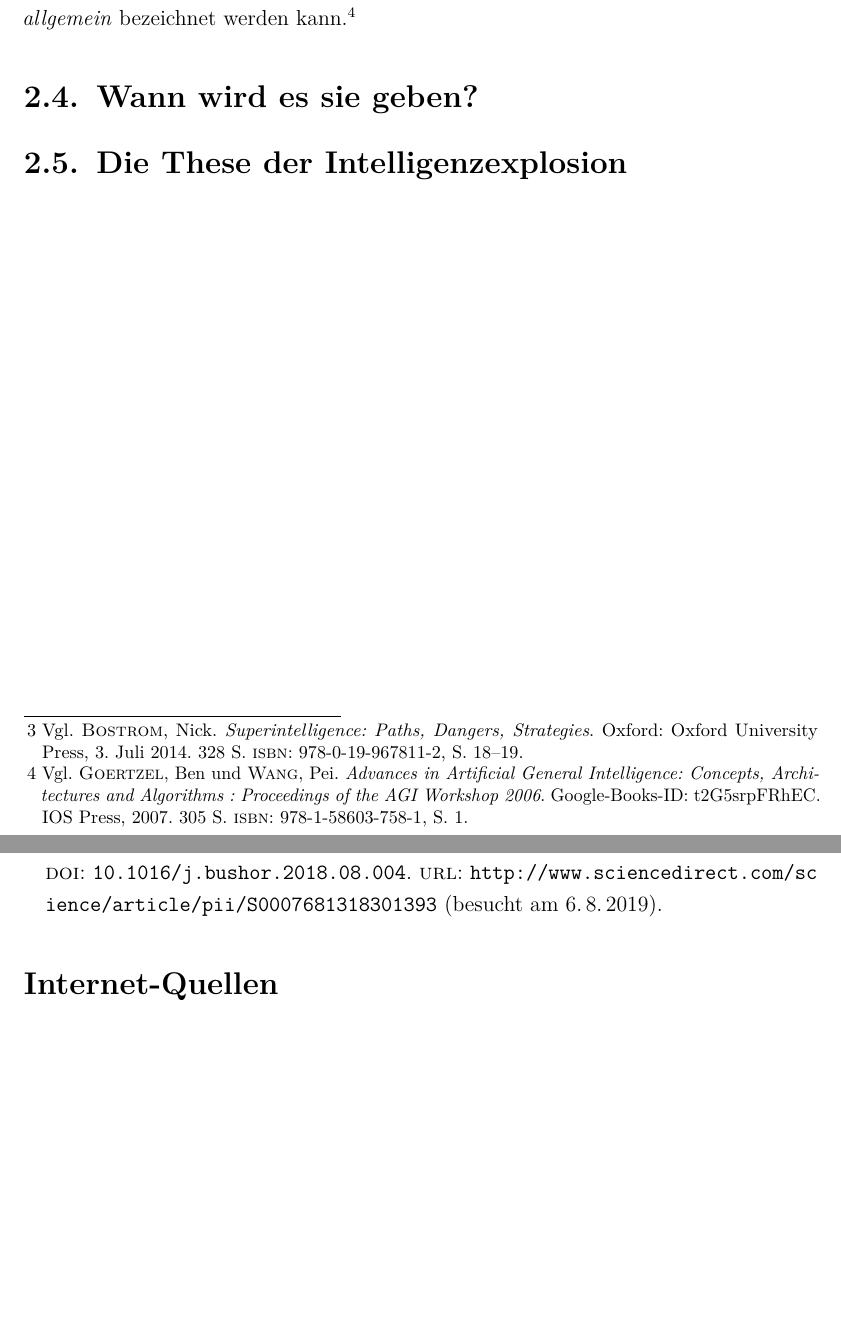
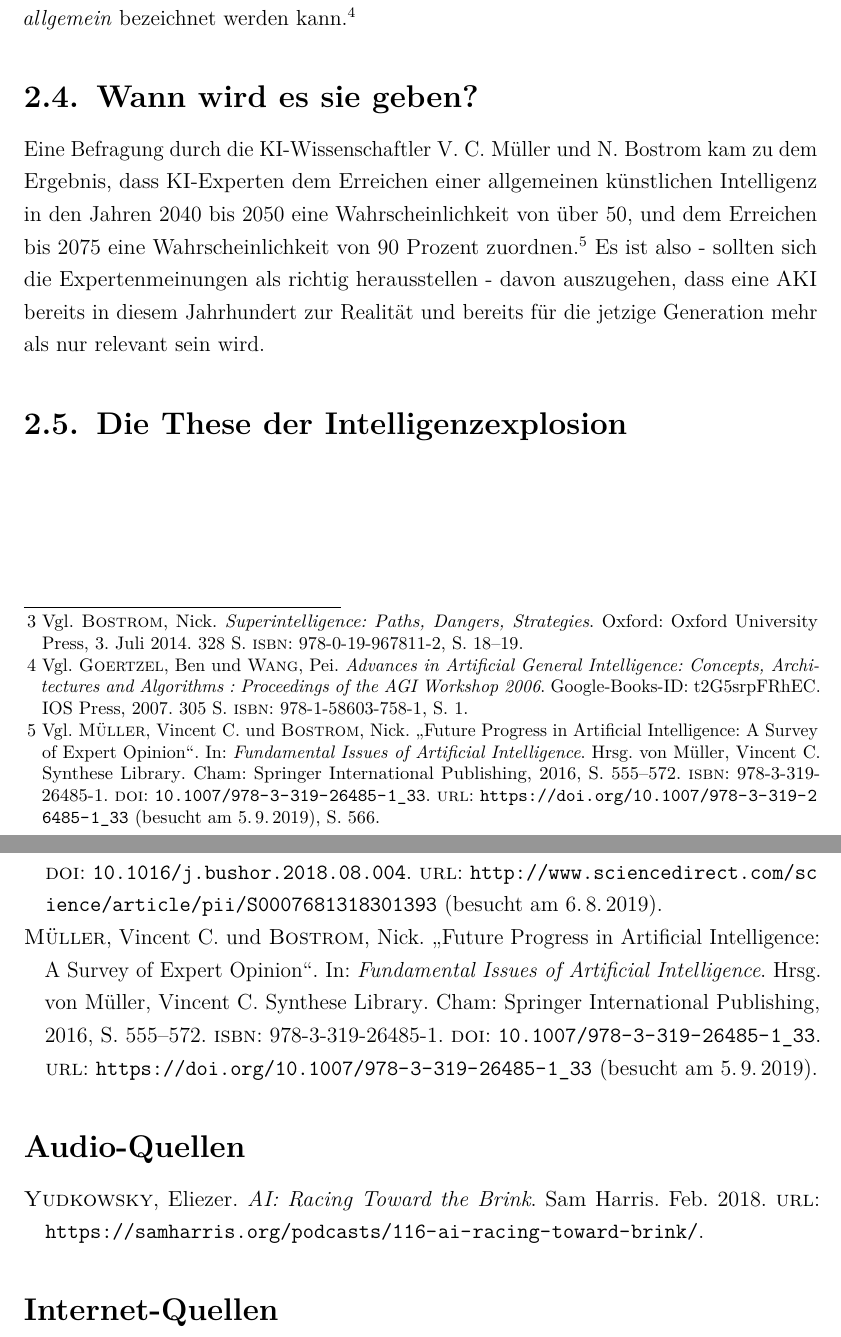
Before and after one commit to xXBeekeyXx/vwa, a LaTeX thesis (document.tex, which reads kapitel1.tex, meineBibliothek.bib): two parts of pages 7 and 10 of 13, joined at a grey line, cut so that both start at the same text, the shorter picture padded with empty space. The pictures show the PDF file document.pdf that the author committed with the source.

Commit message:
Update nach dem ersten VWA-Gespräch

```diff
--- a/kapitel1.tex
+++ b/kapitel1.tex
@@ -18,2 +19,3 @@ Als allgemeine künstliche Intelligenz bezeichnet man ein technisch fortgeschrit
 \section{Wann wird es sie geben?}
+Eine Befragung durch die KI-Wissenschaftler V. C. Müller und N. Bostrom kam zu dem Ergebnis, dass KI-Experten dem Erreichen einer allgemeinen künstlichen Intelligenz in den Jahren 2040 bis 2050 eine Wahrscheinlichkeit von über 50, und dem Erreichen bis 2075 eine Wahrscheinlichkeit von 90 Prozent zuordnen. \vgl[566]{muller_future_2016} Es ist also - sollten sich die Expertenmeinungen als richtig herausstellen - davon auszugehen, dass eine AKI bereits in diesem Jahrhundert zur Realität und bereits für die jetzige Generation mehr als nur relevant sein wird.
 \section{Die These der Intelligenzexplosion}
--- a/meineBibliothek.bib
+++ b/meineBibliothek.bib
@@ -382,3 +382,15 @@ Follow us on Instagram: http://bit.ly/2icCYYm},
 	note = {Google-Books-{ID}: t2G5srpFRhEC},
 	keywords = {Computers / Intelligence ({AI}) \& Semantics}
 }
+
+@incollection{muller_future_2016,
+	location = {Cham},
+	title = {Future Progress in Artificial Intelligence: A Survey of Expert Opinion},
+	isbn = {978-3-319-26485-1},
+	url = {https://doi.org/10.1007/978-3-319-26485-1_33},
+	series = {Synthese Library},
+	shorttitle = {Future Progress in Artificial Intelligence},
+	abstract = {There is, in some quarters, concern about high–level machine intelligence and superintelligent {AI} coming up in a few decades, bringing with it significant risks for humanity. In other quarters, these issues are ignored or considered science fiction. We wanted to clarify what the distribution of opinions actually is, what probability the best experts currently assign to high–level machine intelligence coming up within a particular time–frame, which risks they see with that development, and how fast they see these developing. We thus designed a brief questionnaire and distributed it to four groups of experts in 2012/2013. The median estimate of respondents was for a one in two chance that high-level machine intelligence will be developed around 2040–2050, rising to a nine in ten chance by 2075. Experts expect that systems will move on to superintelligence in less than 30 years thereafter. They estimate the chance is about one in three that this development turns out to be ‘bad’ or ‘extremely bad’ for humanity.},
+	pages = {555--572},
+	booktitle = {Fundamental Issues of Artificial Intelligence},
+	publisher = {Springer International Publishing},
@@ -384,0 +400 @@ Follow us on Instagram: http://bit.ly/2icCYYm},
+	date = {2016},
```
Also changed, not shown: document.tex (+9 -1 lines), einleitung.tex (+4 -0 lines), literatur.tex (+1 -1 lines), document.bbl (added), document.pdf, kapitel1.tex (1 more changed lines), meineBibliothek.bib (7 more changed lines), 13 other files.
